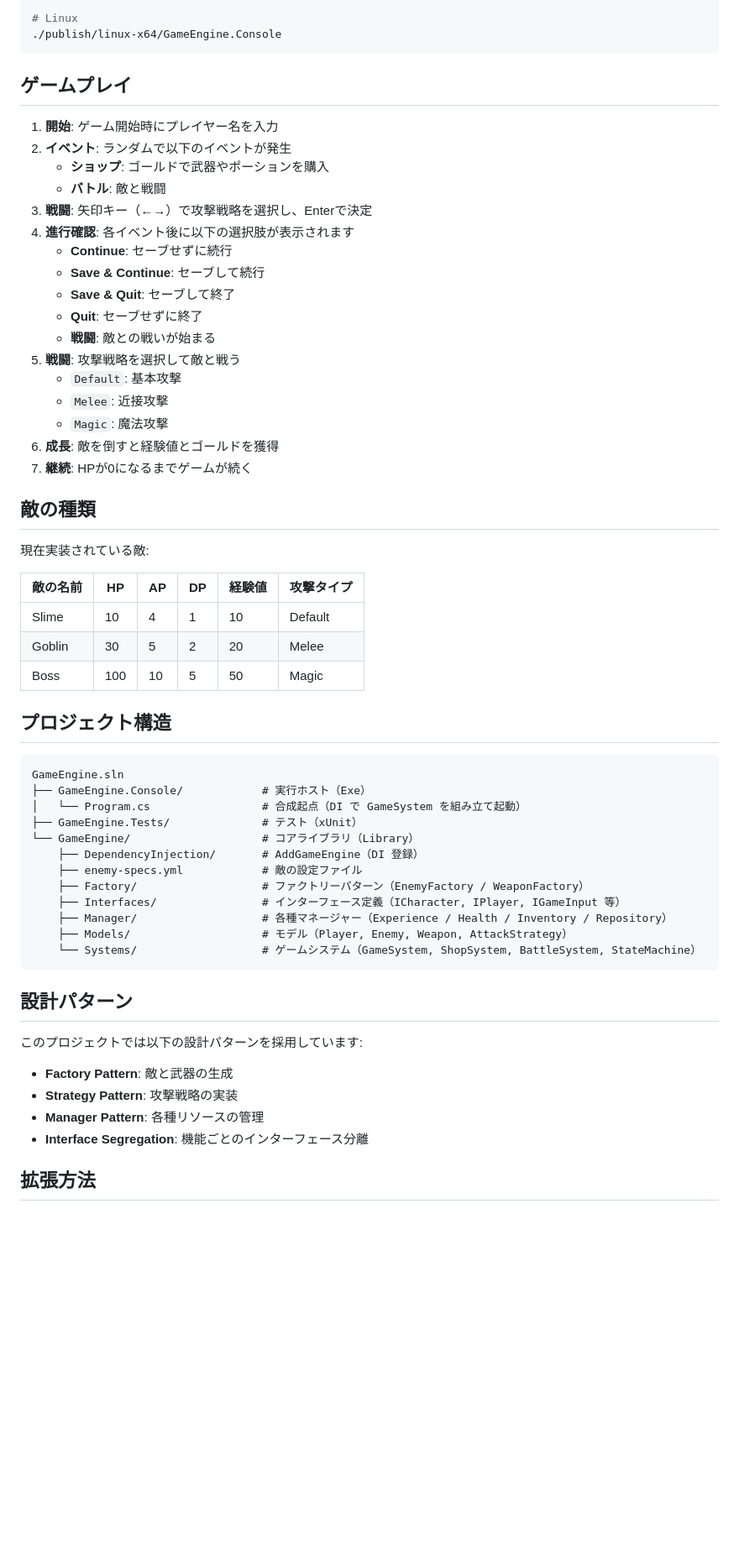
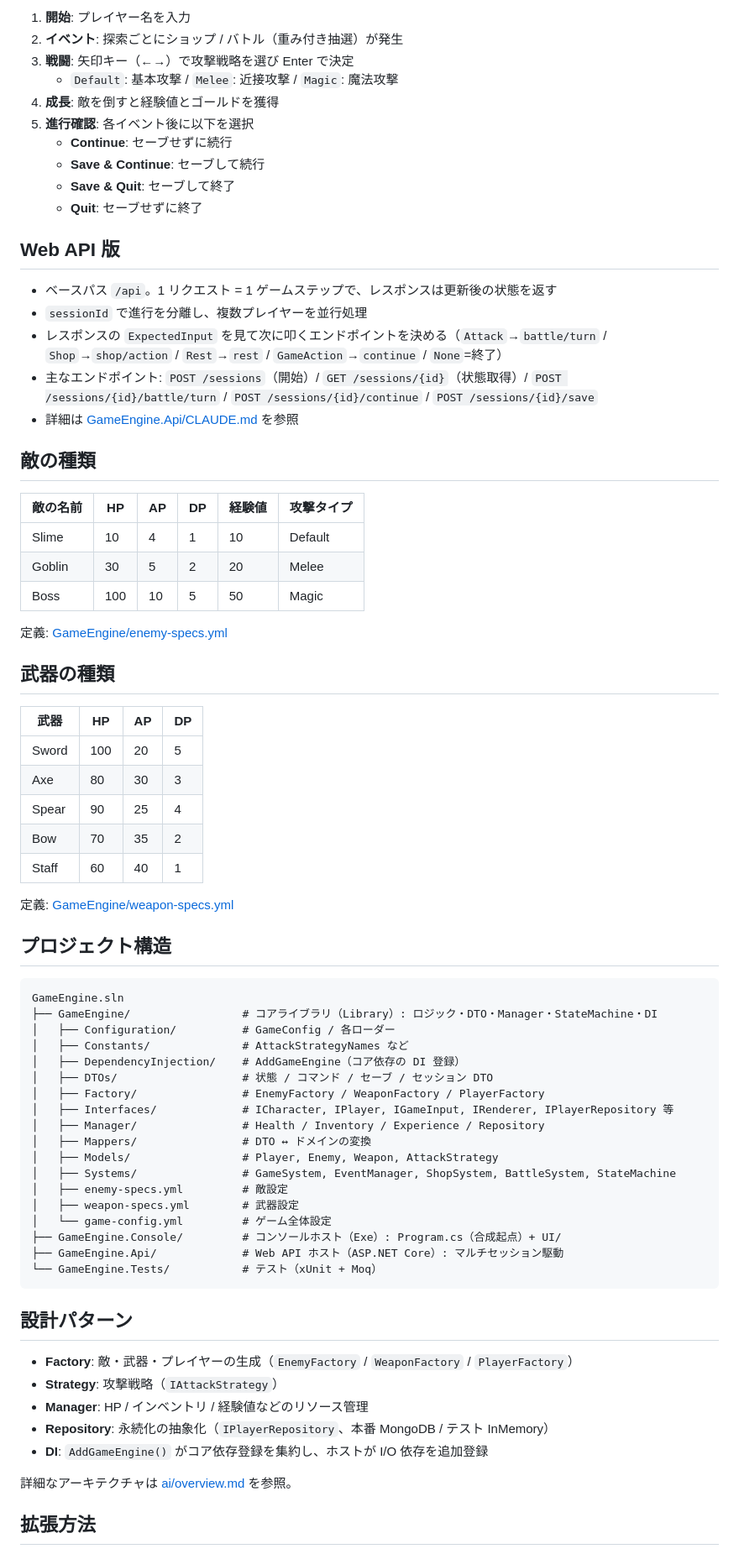
Before and after one commit to fdshg693/ConsoleGame, a Markdown page: README.md, the part around one of its changes. Shown at 84% size. Drawn GitHub-style; blank space fills up the shorter version.

````diff
--- a/README.md
+++ b/README.md
@@ -69,63 +75,77 @@ dotnet run --project GameEngine.Console
 
-# Linux
-./publish/linux-x64/GameEngine.Console
-```
-
-## ゲームプレイ
-
-1. **開始**: ゲーム開始時にプレイヤー名を入力
-2. **イベント**: ランダムで以下のイベントが発生
-   - **ショップ**: ゴールドで武器やポーションを購入
-   - **バトル**: 敵と戦闘
-3. **戦闘**: 矢印キー（←→）で攻撃戦略を選択し、Enterで決定
-4. **進行確認**: 各イベント後に以下の選択肢が表示されます
+1. **開始**: プレイヤー名を入力
+2. **イベント**: 探索ごとにショップ / バトル（重み付き抽選）が発生
+3. **戦闘**: 矢印キー（←→）で攻撃戦略を選び Enter で決定
+   - `Default`: 基本攻撃 / `Melee`: 近接攻撃 / `Magic`: 魔法攻撃
+4. **成長**: 敵を倒すと経験値とゴールドを獲得
+5. **進行確認**: 各イベント後に以下を選択
    - **Continue**: セーブせずに続行
    - **Save & Continue**: セーブして続行
    - **Save & Quit**: セーブして終了
    - **Quit**: セーブせずに終了
-   - **戦闘**: 敵との戦いが始まる
-3. **戦闘**: 攻撃戦略を選択して敵と戦う
-   - `Default`: 基本攻撃
-   - `Melee`: 近接攻撃
-   - `Magic`: 魔法攻撃
-4. **成長**: 敵を倒すと経験値とゴールドを獲得
-5. **継続**: HPが0になるまでゲームが続く
+
+## Web API 版
+
+- ベースパス `/api`。1 リクエスト = 1 ゲームステップで、レスポンスは更新後の状態を返す
+- `sessionId` で進行を分離し、複数プレイヤーを並行処理
+- レスポンスの `ExpectedInput` を見て次に叩くエンドポイントを決める（`Attack`→`battle/turn` / `Shop`→`shop/action` / `Rest`→`rest` / `GameAction`→`continue` / `None`=終了）
+- 主なエンドポイント: `POST /sessions`（開始）/ `GET /sessions/{id}`（状態取得）/ `POST /sessions/{id}/battle/turn` / `POST /sessions/{id}/continue` / `POST /sessions/{id}/save`
+- 詳細は [GameEngine.Api/CLAUDE.md](GameEngine.Api/CLAUDE.md) を参照
 
 ## 敵の種類
 
-現在実装されている敵:
+| 敵の名前 | HP | AP | DP | 経験値 | 攻撃タイプ |
+|----------|-----|----|----|--------|-----------|
+| Slime    | 10  | 4  | 1  | 10     | Default   |
+| Goblin   | 30  | 5  | 2  | 20     | Melee     |
+| Boss     | 100 | 10 | 5  | 50     | Magic     |
 
-| 敵の名前 | HP | AP | DP | 経験値 | 攻撃タイプ |
-|----------|----|----|----|---------|---------|
-| Slime    | 10 | 4  | 1  | 10      | Default |
-| Goblin   | 30 | 5  | 2  | 20      | Melee   |
-| Boss     | 100| 10 | 5  | 50      | Magic   |
+定義: [GameEngine/enemy-specs.yml](GameEngine/enemy-specs.yml)
+
+## 武器の種類
+
+| 武器  | HP  | AP | DP |
+|-------|-----|----|----|
+| Sword | 100 | 20 | 5  |
+| Axe   | 80  | 30 | 3  |
+| Spear | 90  | 25 | 4  |
+| Bow   | 70  | 35 | 2  |
+| Staff | 60  | 40 | 1  |
+
+定義: [GameEngine/weapon-specs.yml](GameEngine/weapon-specs.yml)
 
 ## プロジェクト構造
 
 ```
 GameEngine.sln
-├── GameEngine.Console/            # 実行ホスト（Exe）
-│   └── Program.cs                 # 合成起点（DI で GameSystem を組み立て起動）
-├── GameEngine.Tests/              # テスト（xUnit）
-└── GameEngine/                    # コアライブラリ（Library）
-    ├── DependencyInjection/       # AddGameEngine（DI 登録）
-    ├── enemy-specs.yml            # 敵の設定ファイル
-    ├── Factory/                   # ファクトリーパターン（EnemyFactory / WeaponFactory）
-    ├── Interfaces/                # インターフェース定義（ICharacter, IPlayer, IGameInput 等）
-    ├── Manager/                   # 各種マネージャー（Experience / Health / Inventory / Repository）
-    ├── Models/                    # モデル（Player, Enemy, Weapon, AttackStrategy）
-    └── Systems/                   # ゲームシステム（GameSystem, ShopSystem, BattleSystem, StateMachine）
+├── GameEngine/                 # コアライブラリ（Library）: ロジック・DTO・Manager・StateMachine・DI
+│   ├── Configuration/          # GameConfig / 各ローダー
+│   ├── Constants/              # AttackStrategyNames など
+│   ├── DependencyInjection/    # AddGameEngine（コア依存の DI 登録）
+│   ├── DTOs/                   # 状態 / コマンド / セーブ / セッション DTO
+│   ├── Factory/                # EnemyFactory / WeaponFactory / PlayerFactory
+│   ├── Interfaces/             # ICharacter, IPlayer, IGameInput, IRenderer, IPlayerRepository 等
+│   ├── Manager/                # Health / Inventory / Experience / Repository
+│   ├── Mappers/                # DTO ↔ ドメインの変換
+│   ├── Models/                 # Player, Enemy, Weapon, AttackStrategy
+│   ├── Systems/                # GameSystem, EventManager, ShopSystem, BattleSystem, StateMachine
+│   ├── enemy-specs.yml         # 敵設定
+│   ├── weapon-specs.yml        # 武器設定
+│   └── game-config.yml         # ゲーム全体設定
+├── GameEngine.Console/         # コンソールホスト（Exe）: Program.cs（合成起点）+ UI/
+├── GameEngine.Api/             # Web API ホスト（ASP.NET Core）: マルチセッション駆動
+└── GameEngine.Tests/           # テスト（xUnit + Moq）
 ```
 
 ## 設計パターン
 
-このプロジェクトでは以下の設計パターンを採用しています:
+- **Factory**: 敵・武器・プレイヤーの生成（`EnemyFactory` / `WeaponFactory` / `PlayerFactory`）
+- **Strategy**: 攻撃戦略（`IAttackStrategy`）
+- **Manager**: HP / インベントリ / 経験値などのリソース管理
+- **Repository**: 永続化の抽象化（`IPlayerRepository`、本番 MongoDB / テスト InMemory）
+- **DI**: `AddGameEngine()` がコア依存登録を集約し、ホストが I/O 依存を追加登録
 
-- **Factory Pattern**: 敵と武器の生成
-- **Strategy Pattern**: 攻撃戦略の実装
-- **Manager Pattern**: 各種リソースの管理
-- **Interface Segregation**: 機能ごとのインターフェース分離
+詳細なアーキテクチャは [ai/overview.md](ai/overview.md) を参照。
 
 ## 拡張方法
 
````
Also changed, not shown: other parts of README.md (+40 -44 lines), docs/plans/blazor-wasm-frontend.md (added, +137 -0 lines).
